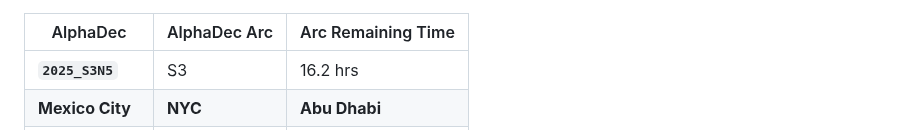
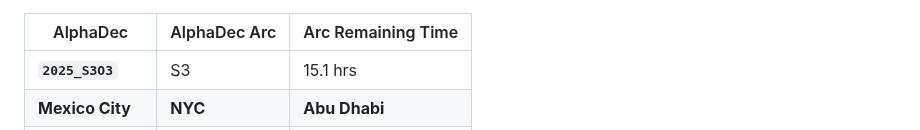
Before and after one commit to firasd/alphadec, a Markdown page: README.md, the part around one of its changes. Rendered like a GitHub page.

Commit message:
Update clock in README

```diff
--- a/README.md
+++ b/README.md
@@ -20,5 +20,5 @@ Current time snapshot (automatically updated; may be around 1 hour behind):
 
 | AlphaDec | AlphaDec Arc | Arc Remaining Time |
 |----------|---------------|--------------------|
-| **`2025_S3N5`** | S3 | 16.2 hrs|
+| **`2025_S3O3`** | S3 | 15.1 hrs|
 |  **Mexico City** |  **NYC** |  **Abu Dhabi** |
```
Also changed, not shown: other parts of README.md (+3 -3 lines).
